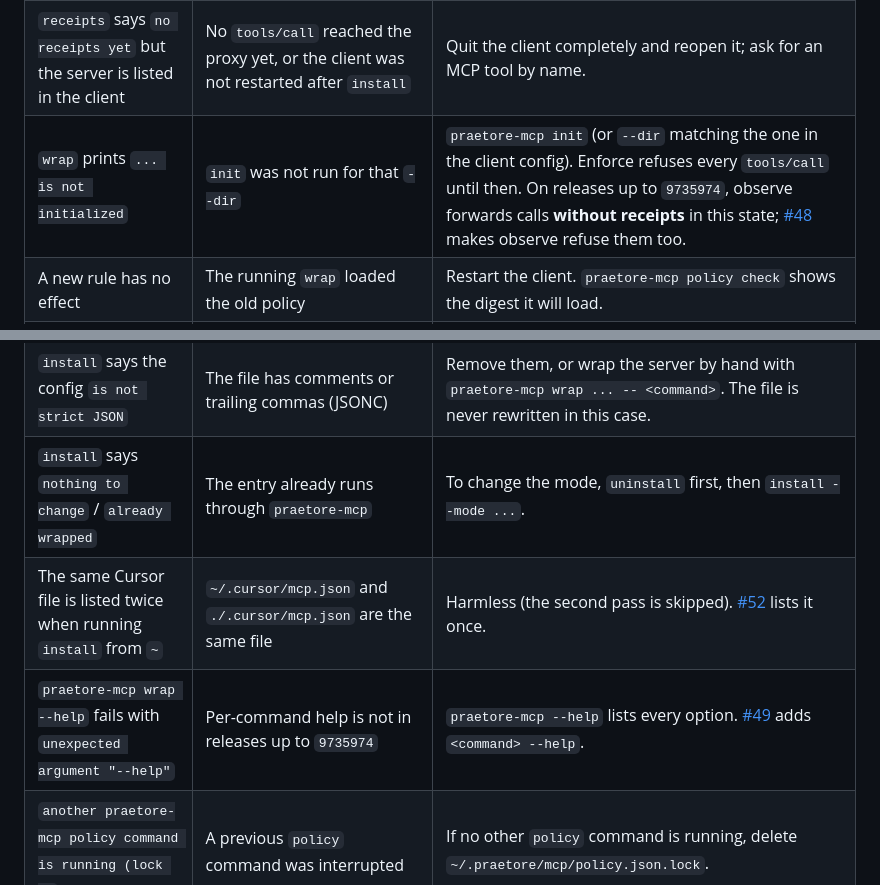
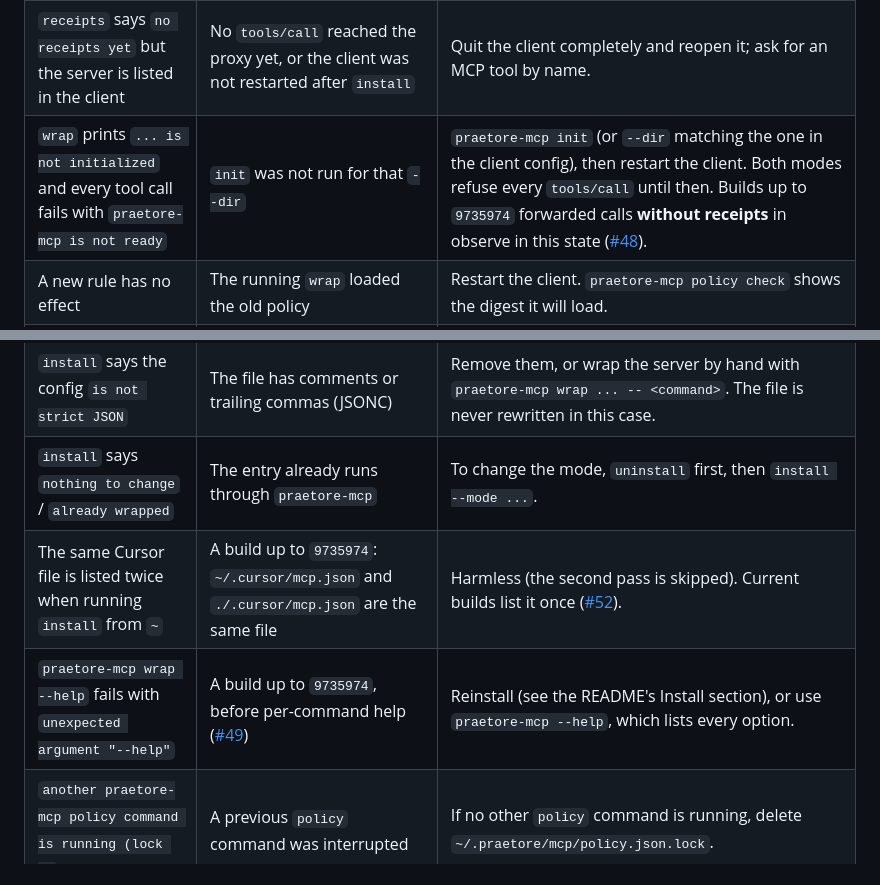
Before and after one commit to Mavericksantander/praetore, a Markdown page: crates/praetore-mcp/GUIDE.md, 2 parts joined by grey strips. Drawn GitHub-style.

Commit message:
docs(mcp): guide reflects #48, #49 and #52 now on main
Co-Authored-By: Claude Opus 5.5 <noreply@anthropic.com>

```diff
--- a/crates/praetore-mcp/GUIDE.md
+++ b/crates/praetore-mcp/GUIDE.md
@@ -100,13 +100,13 @@ Read these before relying on anything above.
 |---|---|---|
 | An action the policy denies happened, and `praetore-mcp receipts` has no receipt for it | The client used its own tool (Claude Code / Code session, Cursor's built-in tools, computer use), not the MCP server | Use a chat that calls the MCP tool, or ask for it by name ("use the `write_file` tool of `filesystem`"). See Limit 1. |
 | `receipts` says `no receipts yet` but the server is listed in the client | No `tools/call` reached the proxy yet, or the client was not restarted after `install` | Quit the client completely and reopen it; ask for an MCP tool by name. |
-| `wrap` prints `... is not initialized` | `init` was not run for that `--dir` | `praetore-mcp init` (or `--dir` matching the one in the client config). Enforce refuses every `tools/call` until then. On releases up to `9735974`, observe forwards calls **without receipts** in this state; [#48](https://github.com/Mavericksantander/praetore/pull/48) makes observe refuse them too. |
+| `wrap` prints `... is not initialized` and every tool call fails with `praetore-mcp is not ready` | `init` was not run for that `--dir` | `praetore-mcp init` (or `--dir` matching the one in the client config), then restart the client. Both modes refuse every `tools/call` until then. Builds up to `9735974` forwarded calls **without receipts** in observe in this state ([#48](https://github.com/Mavericksantander/praetore/pull/48)). |
 | A new rule has no effect | The running `wrap` loaded the old policy | Restart the client. `praetore-mcp policy check` shows the digest it will load. |
 | The server does not start; `wrap` exits with 127 | The client could not find the server command (for example `npx`) with the PATH apps get from the desktop | Put the absolute path in the config, e.g. `/opt/homebrew/bin/npx` (check with `which npx`), then `install` again. In the macOS check, both apps found Homebrew's `npx` without this. |
 | `install` says the config `is not strict JSON` | The file has comments or trailing commas (JSONC) | Remove them, or wrap the server by hand with `praetore-mcp wrap ... -- <command>`. The file is never rewritten in this case. |
 | `install` says `nothing to change` / `already wrapped` | The entry already runs through `praetore-mcp` | To change the mode, `uninstall` first, then `install --mode ...`. |
-| The same Cursor file is listed twice when running `install` from `~` | `~/.cursor/mcp.json` and `./.cursor/mcp.json` are the same file | Harmless (the second pass is skipped). [#52](https://github.com/Mavericksantander/praetore/pull/52) lists it once. |
-| `praetore-mcp wrap --help` fails with `unexpected argument "--help"` | Per-command help is not in releases up to `9735974` | `praetore-mcp --help` lists every option. [#49](https://github.com/Mavericksantander/praetore/pull/49) adds `<command> --help`. |
+| The same Cursor file is listed twice when running `install` from `~` | A build up to `9735974`: `~/.cursor/mcp.json` and `./.cursor/mcp.json` are the same file | Harmless (the second pass is skipped). Current builds list it once ([#52](https://github.com/Mavericksantander/praetore/pull/52)). |
+| `praetore-mcp wrap --help` fails with `unexpected argument "--help"` | A build up to `9735974`, before per-command help ([#49](https://github.com/Mavericksantander/praetore/pull/49)) | Reinstall (see the README's Install section), or use `praetore-mcp --help`, which lists every option. |
 | `another praetore-mcp policy command is running (lock …)` | A previous `policy` command was interrupted | If no other `policy` command is running, delete `~/.praetore/mcp/policy.json.lock`. |
 | `verify` prints `FAIL` | A journal line was edited, or the trust files do not match the keys that signed it | Do not trust that receipt. Check that `--dir` is the home that wrote it. Re-labeling observe as enforce is detected on purpose. |
 | About a year after `init`, every call is refused in enforce mode | The authority from `init` is valid for 364 days | Run `init` in a new `--dir` and `install` again. |
```
